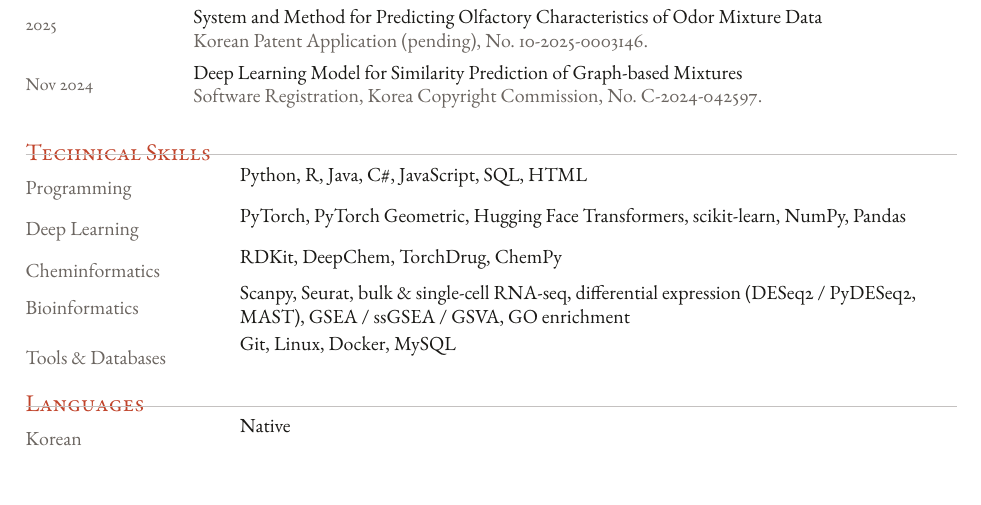
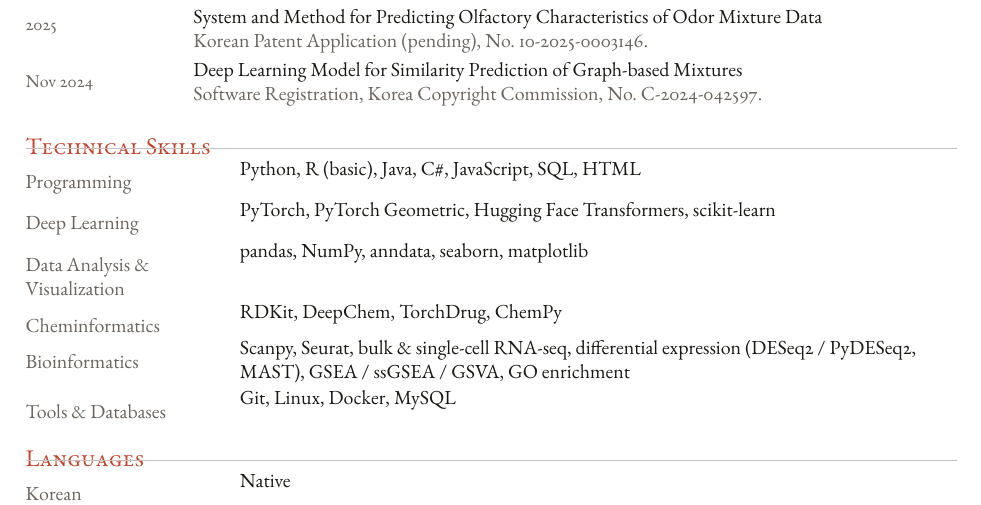
Before and after one commit to myungjin00/myungjin00.github.io, a LaTeX CV (cv-src/cv.tex): part of page 2 of 2, cut so that both start at the same text. Compiled offline with XeLaTeX.

Commit message:
Sync CV PDF: expand skills (R basic, Data Analysis & Visualization), tighten spacing to hold 2 pages

```diff
--- a/cv-src/cv.tex
+++ b/cv-src/cv.tex
@@ -5,7 +5,7 @@
 \usepackage{ebgaramond}
 \usepackage{fontspec}
 \newfontfamily\kr{Noto Serif CJK KR}
-\usepackage[margin=0.9in,top=0.8in,bottom=0.8in]{geometry}
+\usepackage[margin=0.9in,top=0.8in,bottom=0.7in]{geometry}
 \usepackage{titlesec}
 \usepackage{enumitem}
 \usepackage{tabularx}
@@ -32,7 +32,7 @@
   \begin{minipage}[t]{0.16\linewidth}\raggedright{\small\color{muted}#1}\end{minipage}%
   \hspace{0.02\linewidth}%
   \begin{minipage}[t]{0.80\linewidth}\raggedright #2\end{minipage}%
-  \par\vspace{5pt}%
+  \par\vspace{3.5pt}%
 }
 % ---- Skills row ----
 \newcommand{\skill}[2]{%
@@ -112,8 +112,9 @@ Seoul, South Korea}
 
 % ======================= SKILLS =======================
 \section{Technical Skills}
-\skill{Programming}{Python, R, Java, C\#, JavaScript, SQL, HTML}
-\skill{Deep Learning}{PyTorch, PyTorch Geometric, Hugging Face Transformers, scikit-learn, NumPy, Pandas}
+\skill{Programming}{Python, R (basic), Java, C\#, JavaScript, SQL, HTML}
+\skill{Deep Learning}{PyTorch, PyTorch Geometric, Hugging Face Transformers, scikit-learn}
+\skill{Data Analysis \& Visualization}{pandas, NumPy, anndata, seaborn, matplotlib}
 \skill{Cheminformatics}{RDKit, DeepChem, TorchDrug, ChemPy}
 \skill{Bioinformatics}{Scanpy, Seurat, bulk \& single-cell RNA-seq, differential expression (DESeq2 / PyDESeq2, MAST), GSEA / ssGSEA / GSVA, GO enrichment}
 \skill{Tools \& Databases}{Git, Linux, Docker, MySQL}
```
Also changed, not shown: cv-src/cv.pdf (added), 1 other file.
